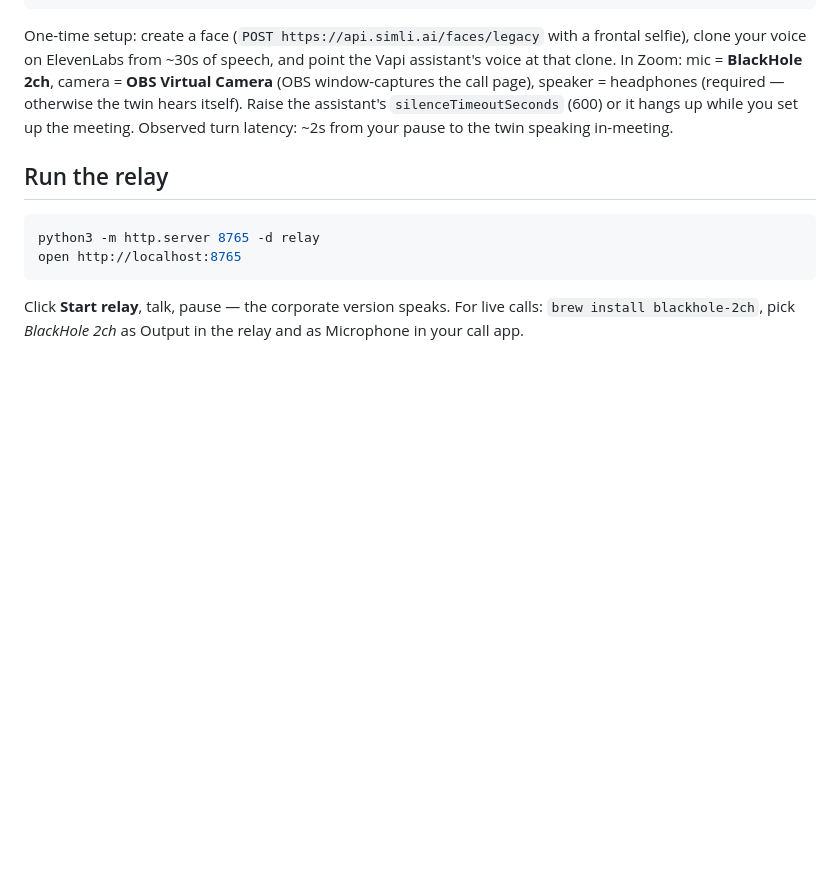
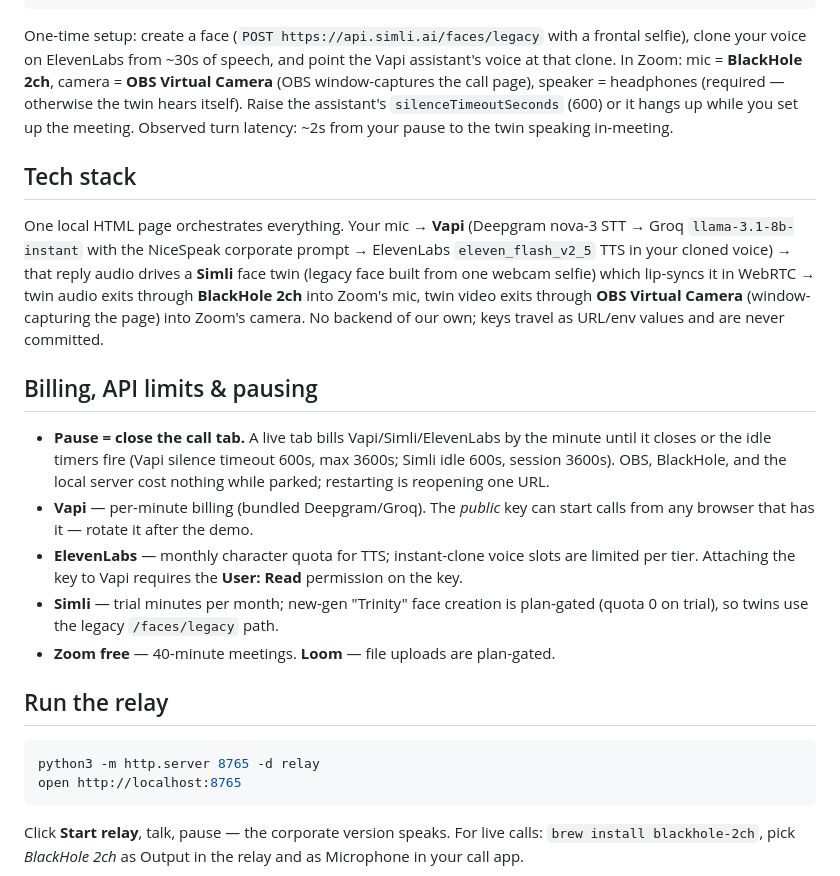
Before and after one commit to EdbertChan/hackathon_nicespeak, a Markdown page: README.md, the part around the change. GitHub-like rendering; blank space fills up the shorter version.

Commit message:
Document tech stack, billing limits, and how to pause token burn

````diff
--- a/README.md
+++ b/README.md
@@ -50,6 +50,32 @@ headphones (required — otherwise the twin hears itself). Raise the assistant's
 `silenceTimeoutSeconds` (600) or it hangs up while you set up the meeting.
 Observed turn latency: ~2s from your pause to the twin speaking in-meeting.
 
+## Tech stack
+
+One local HTML page orchestrates everything. Your mic → **Vapi** (Deepgram
+nova-3 STT → Groq `llama-3.1-8b-instant` with the NiceSpeak corporate prompt →
+ElevenLabs `eleven_flash_v2_5` TTS in your cloned voice) → that reply audio
+drives a **Simli** face twin (legacy face built from one webcam selfie) which
+lip-syncs it in WebRTC → twin audio exits through **BlackHole 2ch** into
+Zoom's mic, twin video exits through **OBS Virtual Camera** (window-capturing
+the page) into Zoom's camera. No backend of our own; keys travel as URL/env
+values and are never committed.
+
+## Billing, API limits & pausing
+
+- **Pause = close the call tab.** A live tab bills Vapi/Simli/ElevenLabs by
+  the minute until it closes or the idle timers fire (Vapi silence timeout
+  600s, max 3600s; Simli idle 600s, session 3600s). OBS, BlackHole, and the
+  local server cost nothing while parked; restarting is reopening one URL.
+- **Vapi** — per-minute billing (bundled Deepgram/Groq). The *public* key can
+  start calls from any browser that has it — rotate it after the demo.
+- **ElevenLabs** — monthly character quota for TTS; instant-clone voice slots
+  are limited per tier. Attaching the key to Vapi requires the **User: Read**
+  permission on the key.
+- **Simli** — trial minutes per month; new-gen "Trinity" face creation is
+  plan-gated (quota 0 on trial), so twins use the legacy `/faces/legacy` path.
+- **Zoom free** — 40-minute meetings. **Loom** — file uploads are plan-gated.
+
 ## Run the relay
 
 ```bash
````
